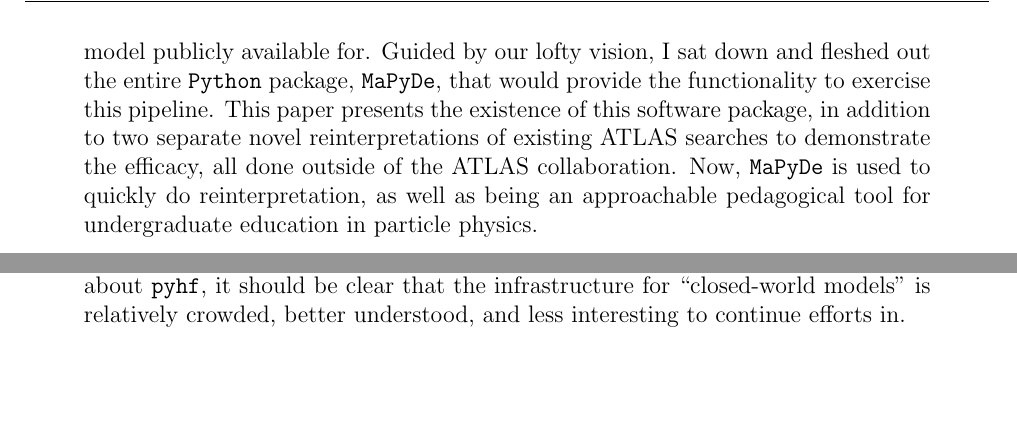
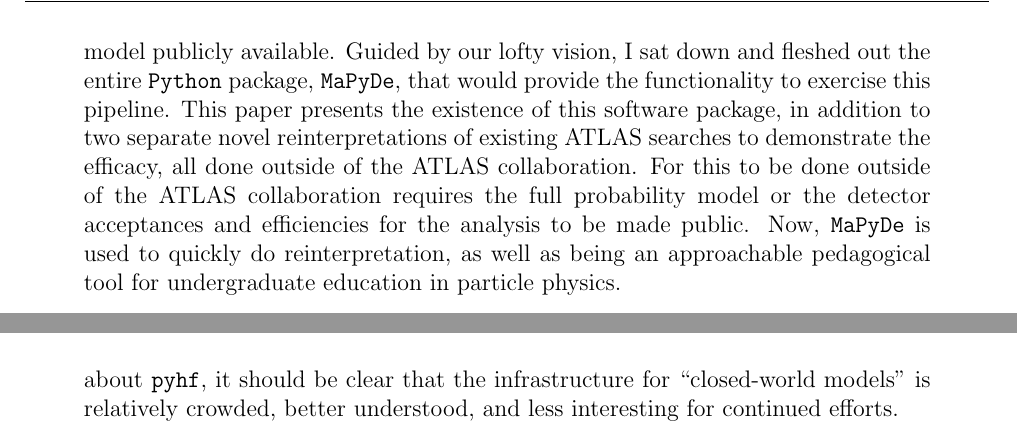
Before and after one commit to kratsg/lund-application-senior-lecturer-2024, a LaTeX thesis (application.tex, which reads chapters/C-publications.tex): two parts of pages 8 and 9 of 48 before the commit and two parts of pages 8 and 10 of 48 after it, joined at a grey line, cut so that both start at the same text, the shorter picture padded with empty space. Compiled offline with pdfLaTeX.

Commit message:
hannah comments C

```diff
--- a/chapters/C-publications.tex
+++ b/chapters/C-publications.tex
@@ -40,9 +40,10 @@
 	I surmised that it should be possible to run a full analysis \enquote{end-to-end} from generation to statistical analysis all in \faIcon{python}~\texttt{Python}.
 	However, the tooling did not completely exist and I spent a lot of time working on other pieces of this pipeline in order to make this paper a reality.
 	Finally, after about 5 years, all the steps were in place, and my supervisor and I had a good physics case for performing a reinterpretation -- particularly inspired by the $g-2$ results that came out of Fermilab.
-	In addition, there was another ATLAS analysis searching for supersymmetry that we had published a few years prior that I spent time getting the full probability model publicly available for.
+	In addition, there was another ATLAS analysis searching for supersymmetry that we had published a few years prior for which I spent time getting the full probability model publicly available.
 	Guided by our lofty vision, I sat down and fleshed out the entire \texttt{Python} package, \texttt{MaPyDe}, that would provide the functionality to exercise this pipeline.
 	This paper presents the existence of this software package, in addition to two separate novel reinterpretations of existing ATLAS searches to demonstrate the efficacy, all done outside of the ATLAS collaboration.
+	For this to be done outside of the ATLAS collaboration requires the full probability model or the detector acceptances and efficiencies for the analysis to be made public.
 	Now, \texttt{MaPyDe} is used to quickly do reinterpretation, as well as being an approachable pedagogical tool for undergraduate education in particle physics.
 \end{quotation}
 
@@ -91,8 +92,8 @@
 \begin{quotation}
 	Following the momentum of getting ATLAS to be the first particle physics experiment to release a full probability model, I continued to work closely with theorists and phenomenologists to define \enquote{best practices} and ensure maximal reuse of these results from experimental analyses.
 	I contributed to the high-level discussions of that paper, from the perspective of an experimentalist trying to publish data, and coordinated this effort within the ATLAS Collaboration as I was a convener at the time.
-	One thing I would like to point out with this publication is the call-out of \enquote{Infrastructure for open-world models} which is an area lacking effort and development, and part of my research program will be to improve this.
-	In the paper below about \texttt{pyhf}, it should be clear that the infrastructure for \enquote{closed-world models} is relatively crowded, better understood, and less interesting to continue efforts in.
+	One thing I would like to point out with this publication is the call-out for \enquote{Infrastructure for open-world models} which is an area lacking effort and development, and part of my research program will be to improve this.
+	In the paper below about \texttt{pyhf}, it should be clear that the infrastructure for \enquote{closed-world models} is relatively crowded, better understood, and less interesting for continued efforts.
 \end{quotation}
 
 \PubSoftware{10.1051/epjconf/202024506017}{Limited Author, 2020 - journal article}{\textit{Likelihood preservation and statistical reproduction of searches for new physics}, G. Stark et al.}
```
Also changed, not shown: chapters/C-publications.tex (6 more changed lines).
